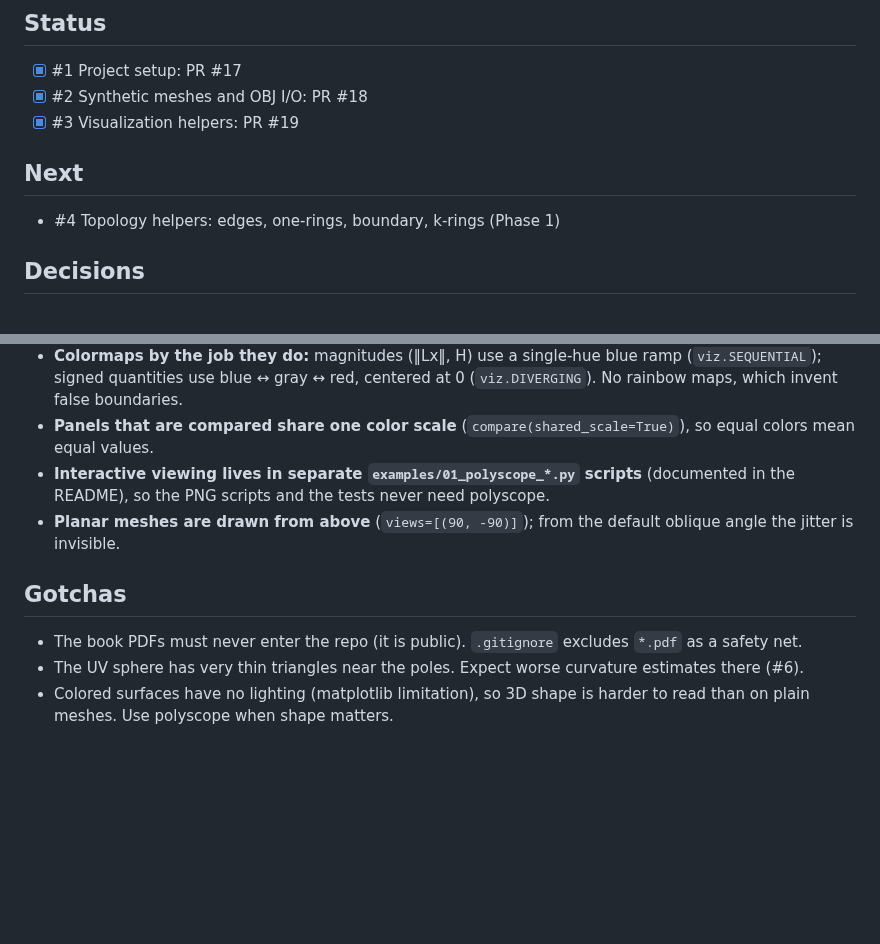
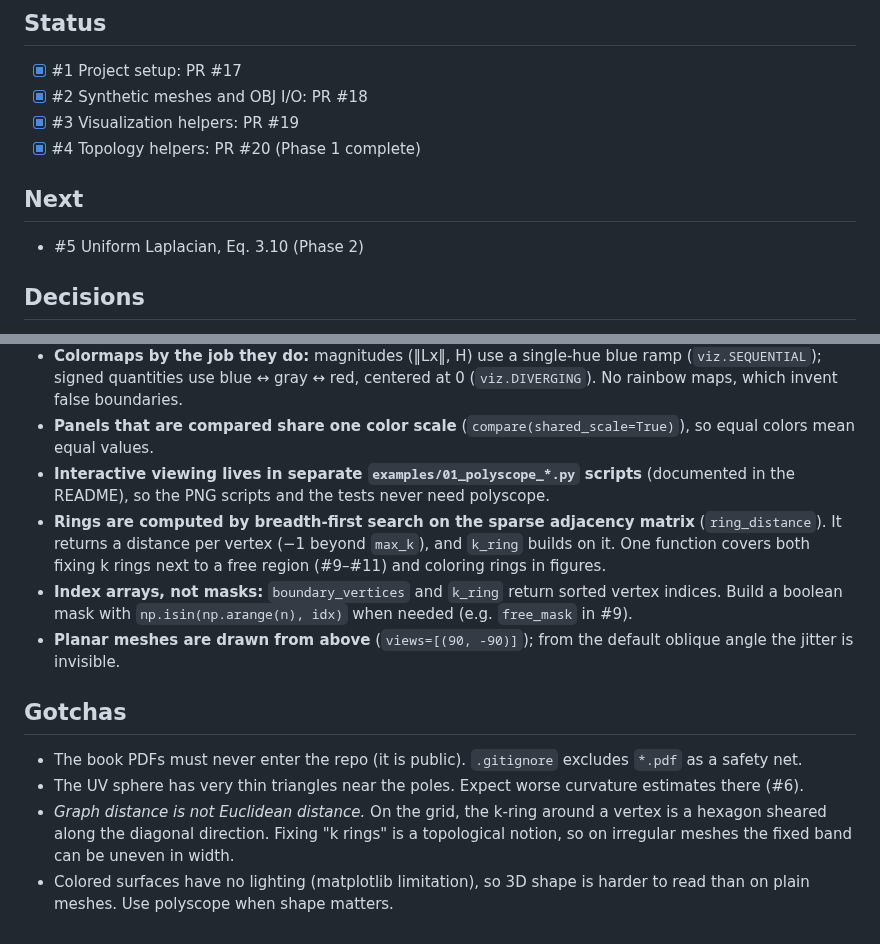
Before and after one commit to fernandacduarte/fairing-lib, a Markdown page: docs/PROGRESS.md, 2 parts joined by grey strips. GitHub-like rendering; blank space fills up the shorter version.

```diff
--- a/docs/PROGRESS.md
+++ b/docs/PROGRESS.md
@@ -4,9 +4,10 @@
 - [x] #1 Project setup: PR #17
 - [x] #2 Synthetic meshes and OBJ I/O: PR #18
 - [x] #3 Visualization helpers: PR #19
+- [x] #4 Topology helpers: PR #20 (Phase 1 complete)
 
 ## Next
-- #4 Topology helpers: edges, one-rings, boundary, k-rings (Phase 1)
+- #5 Uniform Laplacian, Eq. 3.10 (Phase 2)
 
 ## Decisions
 - **Issue numbers = plan step numbers.** All issues were created before any PR, so issue #N is step N of PLAN.md §3 (M1 is #16).
@@ -20,9 +21,12 @@
 - **Colormaps by the job they do:** magnitudes (‖Lx‖, H) use a single-hue blue ramp (`viz.SEQUENTIAL`); signed quantities use blue ↔ gray ↔ red, centered at 0 (`viz.DIVERGING`). No rainbow maps, which invent false boundaries.
 - **Panels that are compared share one color scale** (`compare(shared_scale=True)`), so equal colors mean equal values.
 - **Interactive viewing lives in separate `examples/01_polyscope_*.py` scripts** (documented in the README), so the PNG scripts and the tests never need polyscope.
+- **Rings are computed by breadth-first search on the sparse adjacency matrix** (`ring_distance`). It returns a distance per vertex (−1 beyond `max_k`), and `k_ring` builds on it. One function covers both fixing k rings next to a free region (#9–#11) and coloring rings in figures.
+- **Index arrays, not masks:** `boundary_vertices` and `k_ring` return sorted vertex indices. Build a boolean mask with `np.isin(np.arange(n), idx)` when needed (e.g. `free_mask` in #9).
 - **Planar meshes are drawn from above** (`views=[(90, -90)]`); from the default oblique angle the jitter is invisible.
 
 ## Gotchas
 - The book PDFs must never enter the repo (it is public). `.gitignore` excludes `*.pdf` as a safety net.
 - The UV sphere has very thin triangles near the poles. Expect worse curvature estimates there (#6).
+- *Graph distance is not Euclidean distance.* On the grid, the k-ring around a vertex is a hexagon sheared along the diagonal direction. Fixing "k rings" is a topological notion, so on irregular meshes the fixed band can be uneven in width.
 - Colored surfaces have no lighting (matplotlib limitation), so 3D shape is harder to read than on plain meshes. Use polyscope when shape matters.
```
Also changed, not shown: docs/phases/phase-1.md (+25 -0 lines), docs/img/04-rings.png (added), 4 other files.
